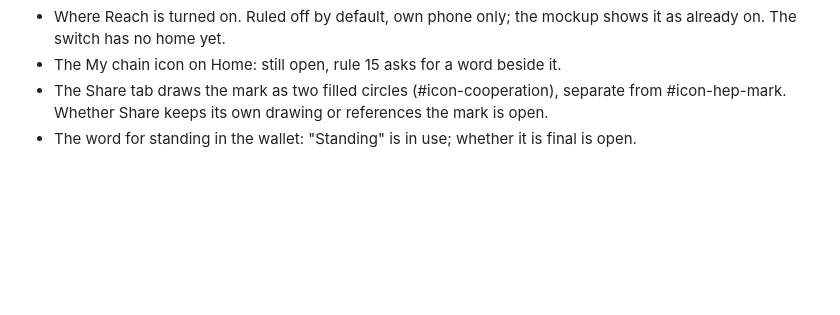
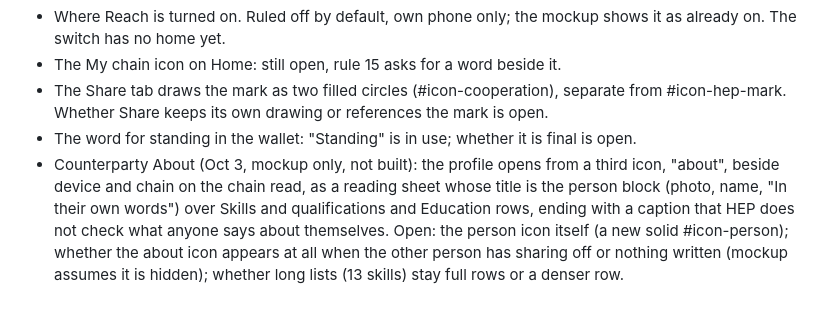
Before and after one commit to humanexchangeprotocol/human-exchange-protocol, a Markdown page: DESIGN.md, the part around the change. Drawn GitHub-style; blank space fills up the shorter version.

Commit message:
DESIGN.md: open questions from the counterparty About mockup

```diff
--- a/DESIGN.md
+++ b/DESIGN.md
@@ -59,3 +59,4 @@ A design question these rules do not answer is written here when it comes up, ru
 - The My chain icon on Home: still open, rule 15 asks for a word beside it.
 - The Share tab draws the mark as two filled circles (#icon-cooperation), separate from #icon-hep-mark. Whether Share keeps its own drawing or references the mark is open.
 - The word for standing in the wallet: "Standing" is in use; whether it is final is open.
+- Counterparty About (Oct 3, mockup only, not built): the profile opens from a third icon, "about", beside device and chain on the chain read, as a reading sheet whose title is the person block (photo, name, "In their own words") over Skills and qualifications and Education rows, ending with a caption that HEP does not check what anyone says about themselves. Open: the person icon itself (a new solid #icon-person); whether the about icon appears at all when the other person has sharing off or nothing written (mockup assumes it is hidden); whether long lists (13 skills) stay full rows or a denser row.
```
